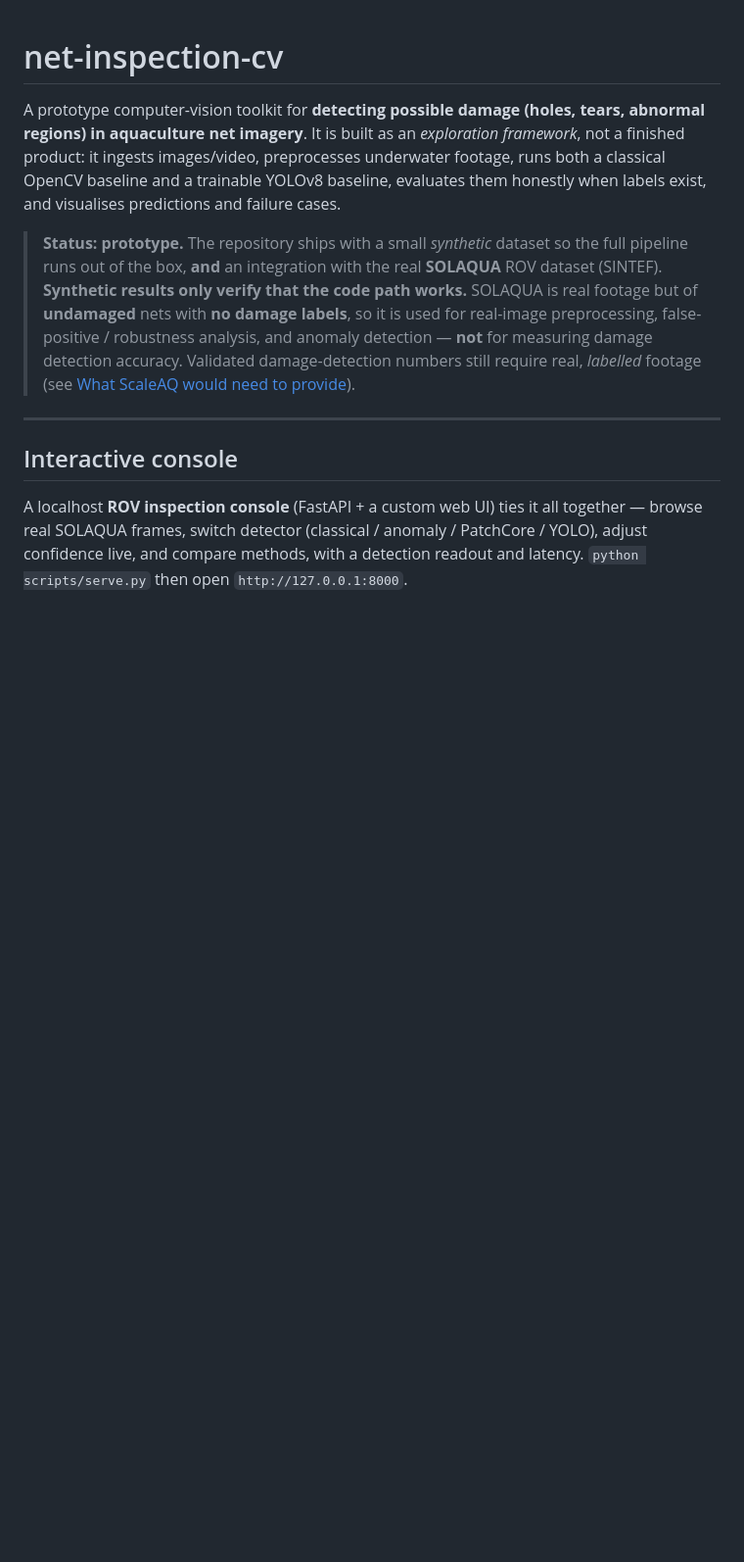
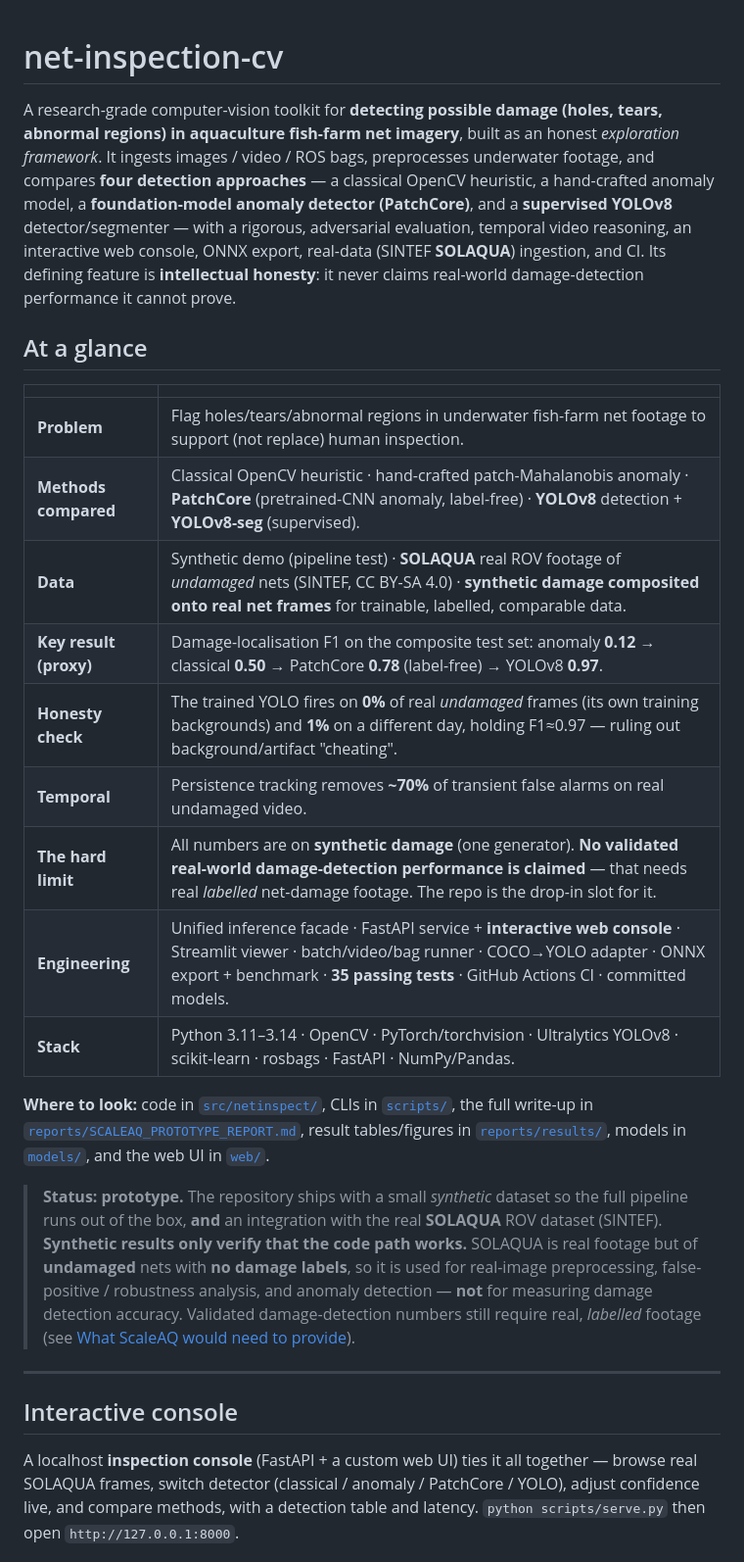
Before and after one commit to Chrislysen/net-inspection-cv, a Markdown page: README.md, the part around the change. Shown at 98% size. Drawn GitHub-style; blank space fills up the shorter version.

Commit message:
README: research-friendly overview (At a glance table, keywords, repo map)
Self-describing summary so the repo can be ingested/analysed at a glance: methods, data, key proxy results, the honest ceiling, engineering, stack, and where to look. Fix console wording (practical dashboard, not ROV HUD).

```diff
--- a/README.md
+++ b/README.md
@@ -1,11 +1,41 @@
 # net-inspection-cv
 
-A prototype computer-vision toolkit for **detecting possible damage (holes,
-tears, abnormal regions) in aquaculture net imagery**. It is built as an
-*exploration framework*, not a finished product: it ingests images/video,
-preprocesses underwater footage, runs both a classical OpenCV baseline and a
-trainable YOLOv8 baseline, evaluates them honestly when labels exist, and
-visualises predictions and failure cases.
+A research-grade computer-vision toolkit for **detecting possible damage (holes,
+tears, abnormal regions) in aquaculture fish-farm net imagery**, built as an
+honest *exploration framework*. It ingests images / video / ROS bags, preprocesses
+underwater footage, and compares **four detection approaches** — a classical
+OpenCV heuristic, a hand-crafted anomaly model, a **foundation-model anomaly
+detector (PatchCore)**, and a **supervised YOLOv8** detector/segmenter — with a
+rigorous, adversarial evaluation, temporal video reasoning, an interactive web
+console, ONNX export, real-data (SINTEF **SOLAQUA**) ingestion, and CI. Its
+defining feature is **intellectual honesty**: it never claims real-world
+damage-detection performance it cannot prove.
+
+<!-- Keywords (for search/research): aquaculture, fish farm, net pen, net damage,
+hole/tear detection, underwater computer vision, ROV inspection, SOLAQUA, SINTEF,
+YOLOv8, YOLOv8-seg, PatchCore, anomaly detection, OpenCV baseline, ROS bag,
+rosbags, synthetic-to-real, domain gap, adversarial evaluation, FROC, temporal
+tracking, ONNX, FastAPI, Streamlit, ScaleAQ. -->
+
+## At a glance
+
+| | |
+|---|---|
+| **Problem** | Flag holes/tears/abnormal regions in underwater fish-farm net footage to support (not replace) human inspection. |
+| **Methods compared** | Classical OpenCV heuristic · hand-crafted patch-Mahalanobis anomaly · **PatchCore** (pretrained-CNN anomaly, label-free) · **YOLOv8** detection + **YOLOv8-seg** (supervised). |
+| **Data** | Synthetic demo (pipeline test) · **SOLAQUA** real ROV footage of *undamaged* nets (SINTEF, CC BY-SA 4.0) · **synthetic damage composited onto real net frames** for trainable, labelled, comparable data. |
+| **Key result (proxy)** | Damage-localisation F1 on the composite test set: anomaly **0.12** → classical **0.50** → PatchCore **0.78** (label-free) → YOLOv8 **0.97**. |
+| **Honesty check** | The trained YOLO fires on **0%** of real *undamaged* frames (its own training backgrounds) and **1%** on a different day, holding F1≈0.97 — ruling out background/artifact "cheating". |
+| **Temporal** | Persistence tracking removes **~70%** of transient false alarms on real undamaged video. |
+| **The hard limit** | All numbers are on **synthetic damage** (one generator). **No validated real-world damage-detection performance is claimed** — that needs real *labelled* net-damage footage. The repo is the drop-in slot for it. |
+| **Engineering** | Unified inference facade · FastAPI service + **interactive web console** · Streamlit viewer · batch/video/bag runner · COCO→YOLO adapter · ONNX export + benchmark · **35 passing tests** · GitHub Actions CI · committed models. |
+| **Stack** | Python 3.11–3.14 · OpenCV · PyTorch/torchvision · Ultralytics YOLOv8 · scikit-learn · rosbags · FastAPI · NumPy/Pandas. |
+
+**Where to look:** code in [`src/netinspect/`](src/netinspect/), CLIs in
+[`scripts/`](scripts/), the full write-up in
+[`reports/SCALEAQ_PROTOTYPE_REPORT.md`](reports/SCALEAQ_PROTOTYPE_REPORT.md),
+result tables/figures in [`reports/results/`](reports/results/), models in
+[`models/`](models/), and the web UI in [`web/`](web/).
 
 > **Status: prototype.** The repository ships with a small *synthetic* dataset
 > so the full pipeline runs out of the box, **and** an integration with the real
@@ -21,10 +51,10 @@ visualises predictions and failure cases.
 
 ## Interactive console
 
-A localhost **ROV inspection console** (FastAPI + a custom web UI) ties it all
+A localhost **inspection console** (FastAPI + a custom web UI) ties it all
 together — browse real SOLAQUA frames, switch detector (classical / anomaly /
 PatchCore / YOLO), adjust confidence live, and compare methods, with a detection
-readout and latency. `python scripts/serve.py` then open `http://127.0.0.1:8000`.
+table and latency. `python scripts/serve.py` then open `http://127.0.0.1:8000`.
 
 ![web console](docs/images/webapp_console.png)
 
```
